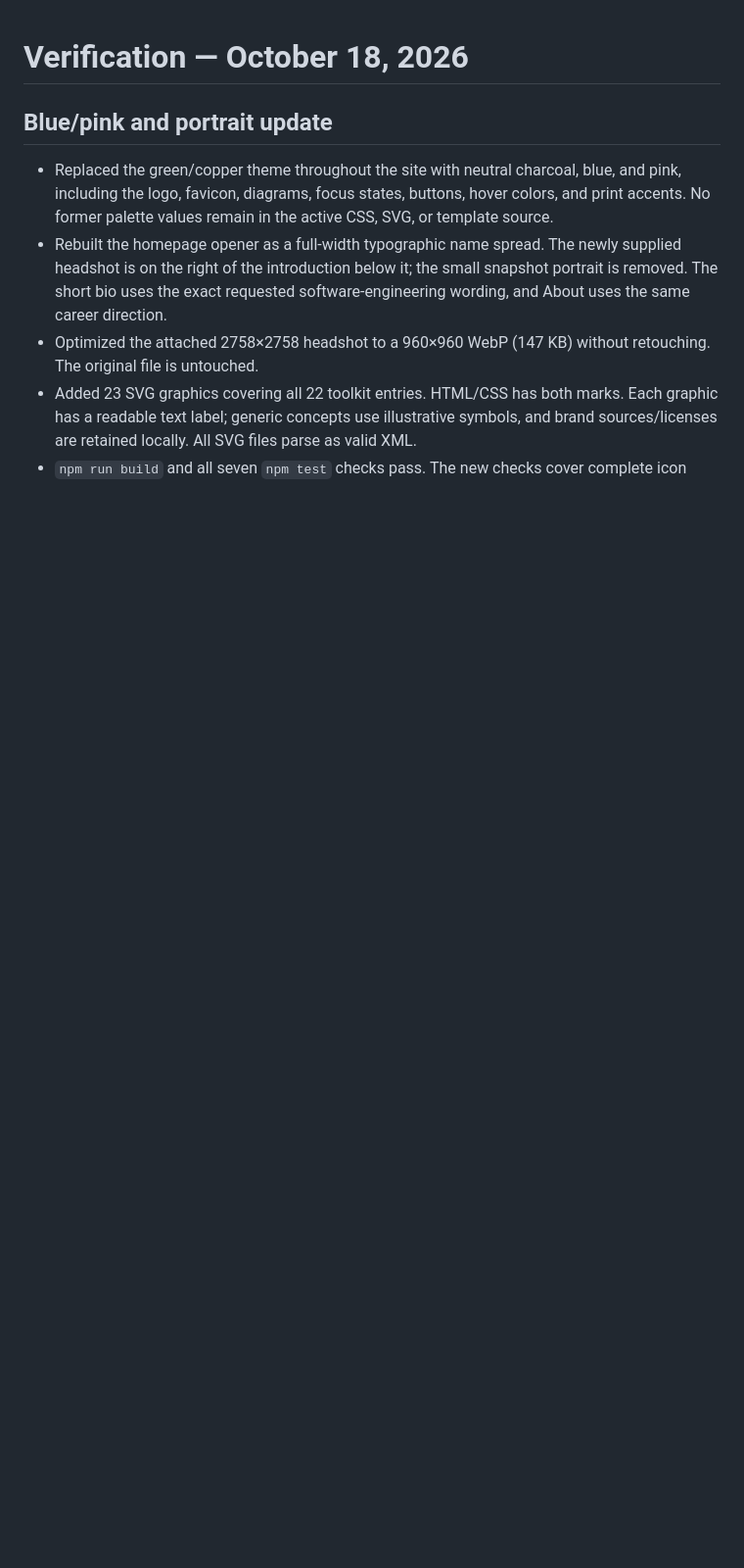
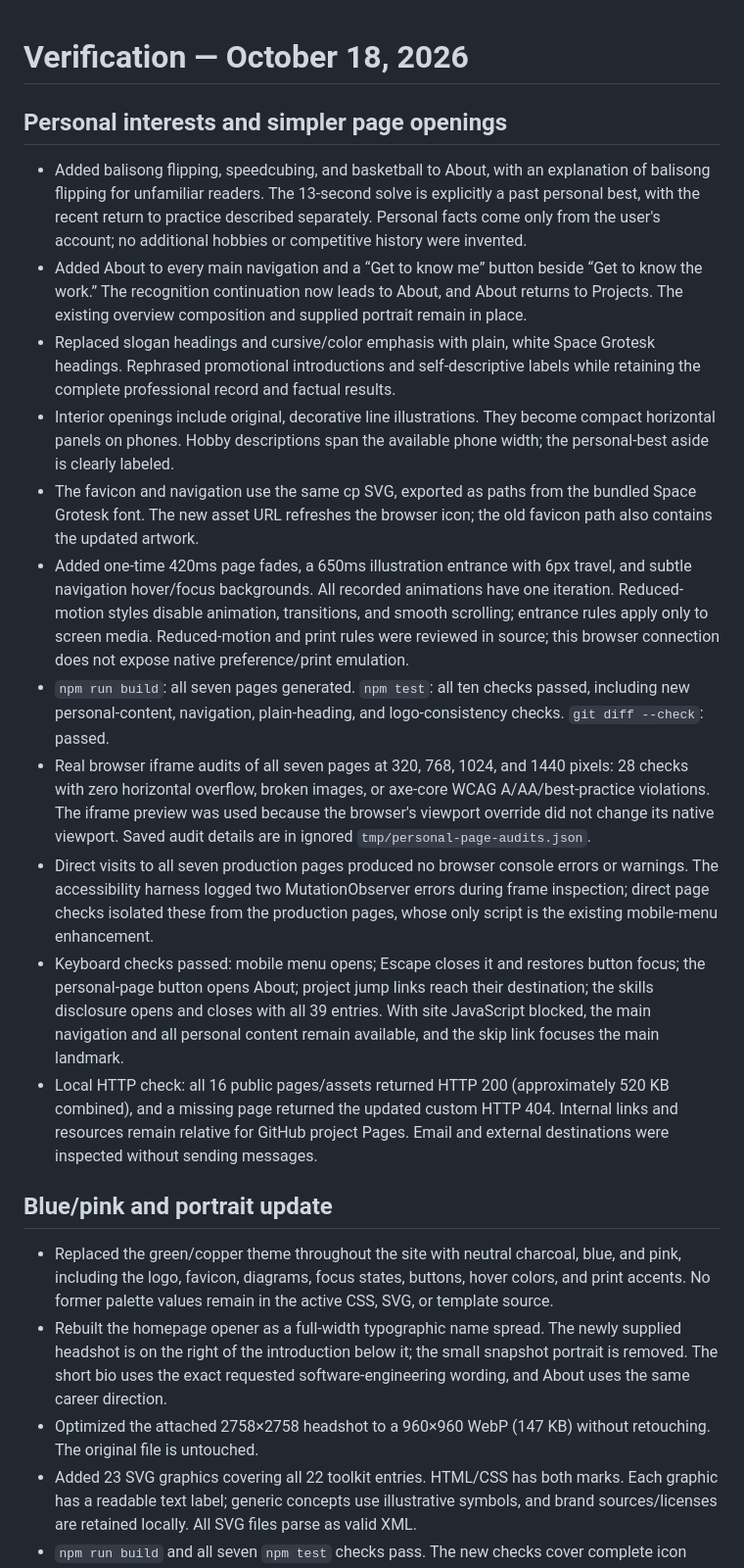
Before and after one commit to Corndog-Pepperoni/personal-website, a Markdown page: docs/verification.md, the part around the change. Shown at 98% size. GitHub-like rendering; blank space fills up the shorter version.

Commit message:
docs: record personal-page accessibility and navigation checks

```diff
--- a/docs/verification.md
+++ b/docs/verification.md
@@ -1,4 +1,18 @@
 # Verification — October 18, 2026
+
+## Personal interests and simpler page openings
+
+- Added balisong flipping, speedcubing, and basketball to About, with an explanation of balisong flipping for unfamiliar readers. The 13-second solve is explicitly a past personal best, with the recent return to practice described separately. Personal facts come only from the user's account; no additional hobbies or competitive history were invented.
+- Added About to every main navigation and a “Get to know me” button beside “Get to know the work.” The recognition continuation now leads to About, and About returns to Projects. The existing overview composition and supplied portrait remain in place.
+- Replaced slogan headings and cursive/color emphasis with plain, white Space Grotesk headings. Rephrased promotional introductions and self-descriptive labels while retaining the complete professional record and factual results.
+- Interior openings include original, decorative line illustrations. They become compact horizontal panels on phones. Hobby descriptions span the available phone width; the personal-best aside is clearly labeled.
+- The favicon and navigation use the same cp SVG, exported as paths from the bundled Space Grotesk font. The new asset URL refreshes the browser icon; the old favicon path also contains the updated artwork.
+- Added one-time 420ms page fades, a 650ms illustration entrance with 6px travel, and subtle navigation hover/focus backgrounds. All recorded animations have one iteration. Reduced-motion styles disable animation, transitions, and smooth scrolling; entrance rules apply only to screen media. Reduced-motion and print rules were reviewed in source; this browser connection does not expose native preference/print emulation.
+- `npm run build`: all seven pages generated. `npm test`: all ten checks passed, including new personal-content, navigation, plain-heading, and logo-consistency checks. `git diff --check`: passed.
+- Real browser iframe audits of all seven pages at 320, 768, 1024, and 1440 pixels: 28 checks with zero horizontal overflow, broken images, or axe-core WCAG A/AA/best-practice violations. The iframe preview was used because the browser's viewport override did not change its native viewport. Saved audit details are in ignored `tmp/personal-page-audits.json`.
+- Direct visits to all seven production pages produced no browser console errors or warnings. The accessibility harness logged two MutationObserver errors during frame inspection; direct page checks isolated these from the production pages, whose only script is the existing mobile-menu enhancement.
+- Keyboard checks passed: mobile menu opens; Escape closes it and restores button focus; the personal-page button opens About; project jump links reach their destination; the skills disclosure opens and closes with all 39 entries. With site JavaScript blocked, the main navigation and all personal content remain available, and the skip link focuses the main landmark.
+- Local HTTP check: all 16 public pages/assets returned HTTP 200 (approximately 520 KB combined), and a missing page returned the updated custom HTTP 404. Internal links and resources remain relative for GitHub project Pages. Email and external destinations were inspected without sending messages.
 
 ## Blue/pink and portrait update
 
```
